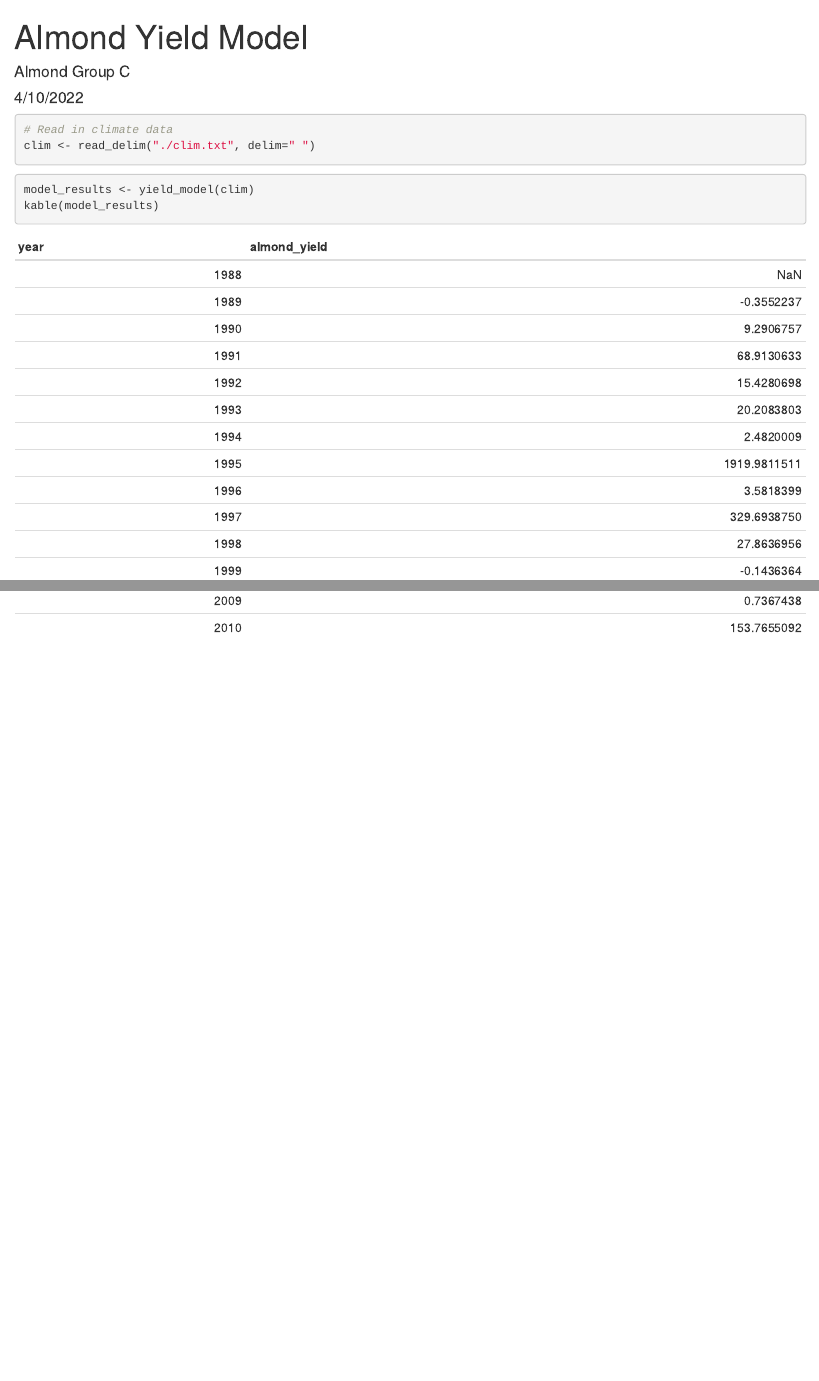
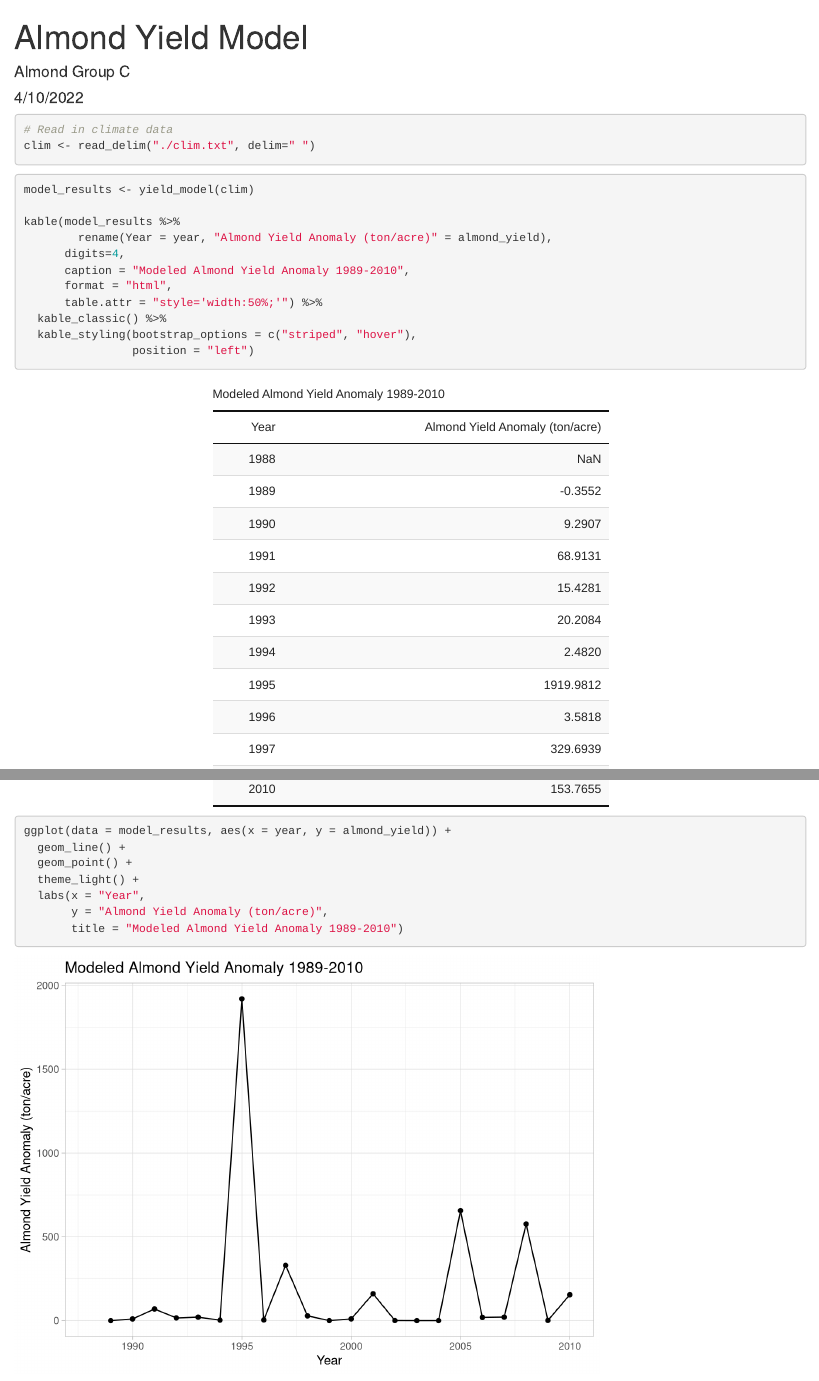
Before and after one commit to alexclippinger/almond_model, an R Markdown document (almond_yield.Rmd): the page in a window 1100 px wide, from its top, and a second part further down, joined at a grey line. Rendered offline with R 4.5, knitr and Pandoc, with nearby package versions.

Commit message:
simple visualizations

````diff
--- a/almond_yield.Rmd
+++ b/almond_yield.Rmd
@@ -18,7 +20,26 @@ source('yield_model.R')
 clim <- read_delim("./clim.txt", delim=" ")
 ```
 
-```{r model_yield}
+```{r model_yield_table}
 model_results <- yield_model(clim)
-kable(model_results)
+
+kable(model_results %>%
+        rename(Year = year, "Almond Yield Anomaly (ton/acre)" = almond_yield),
+      digits=4,
+      caption = "Modeled Almond Yield Anomaly 1989-2010",
+      format = "html",
+      table.attr = "style='width:50%;'") %>%
+  kable_classic() %>%
+  kable_styling(bootstrap_options = c("striped", "hover"),
+                position = "left")
 ```
+
+```{r model_yield_plot, warning = FALSE}
+ggplot(data = model_results, aes(x = year, y = almond_yield)) +
+  geom_line() +
+  geom_point() +
+  theme_light() +
+  labs(x = "Year",
+       y = "Almond Yield Anomaly (ton/acre)",
+       title = "Modeled Almond Yield Anomaly 1989-2010")
+```
````
Also changed, not shown: yield_model.R (+2 -2 lines), almond_yield.html (added), almond_yield.Rmd (2 more changed lines).
